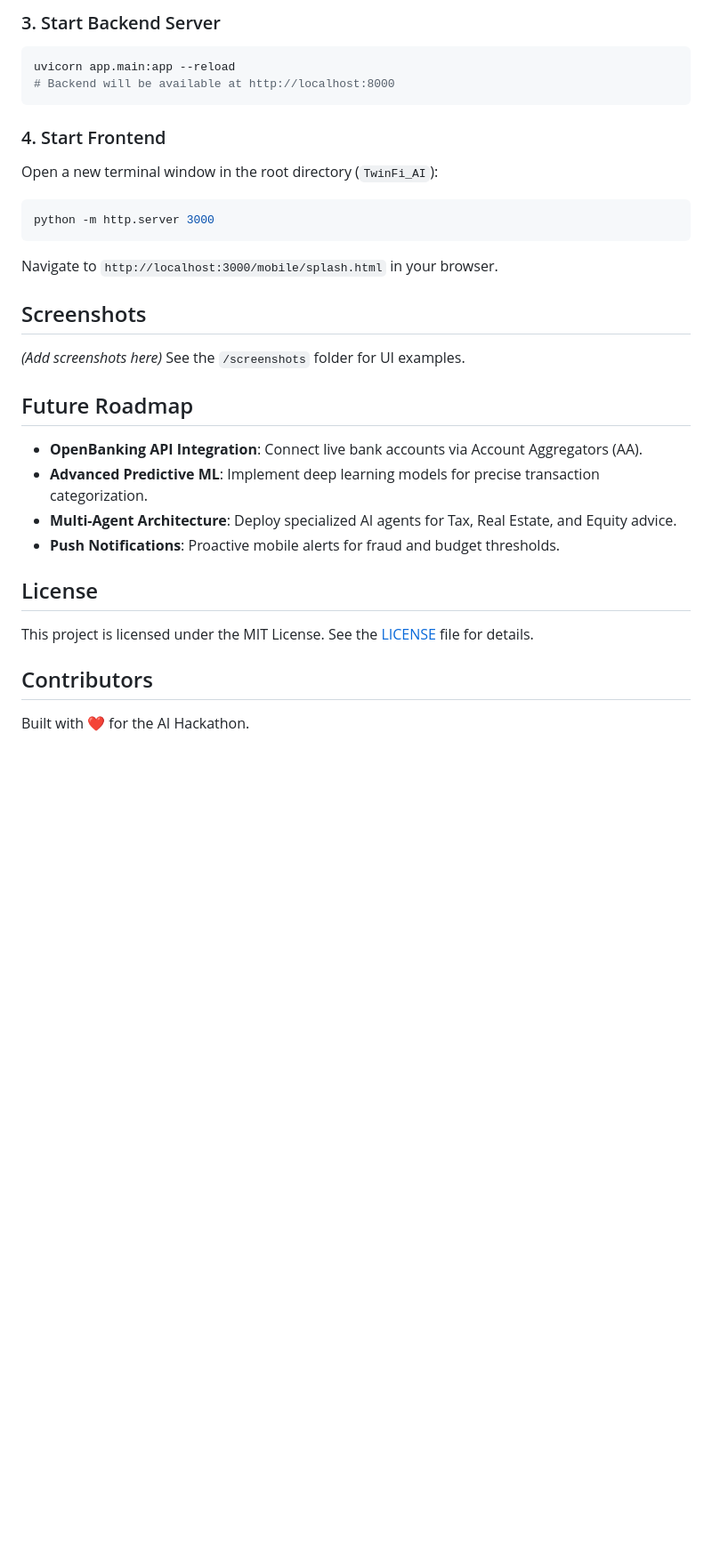
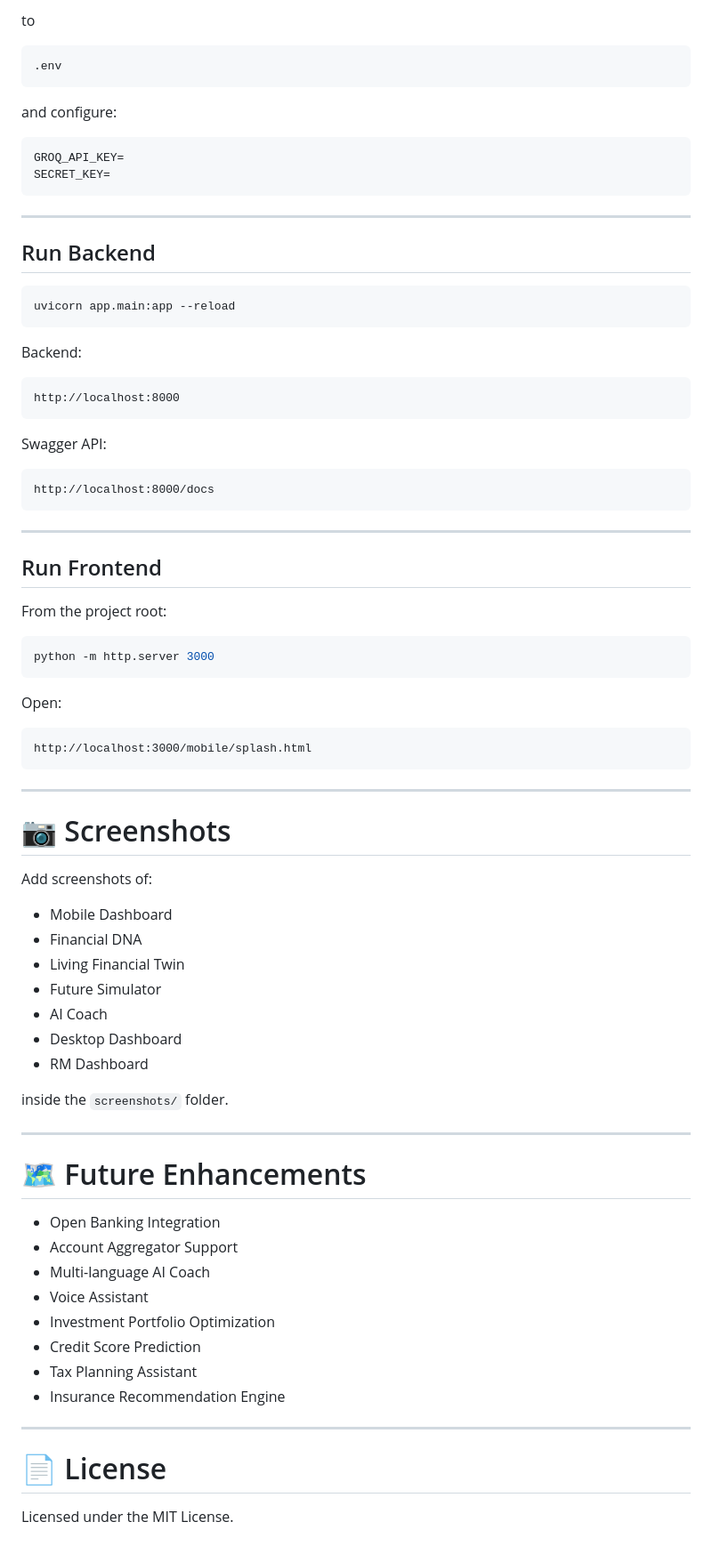
Before and after one commit to vaishnavee07/TwinFi-AI, a Markdown page: README.md, the part around one of its changes. Shown at 89% size. Drawn GitHub-style; blank space fills up the shorter version.

````diff
--- a/README.md
+++ b/README.md
@@ -85,34 +237,85 @@ cp .env.example .env
 ```
 
-### 3. Start Backend Server
+to
+
+```
+.env
+```
+
+and configure:
+
+```
+GROQ_API_KEY=
+SECRET_KEY=
+```
+
+---
+
+## Run Backend
+
 ```bash
 uvicorn app.main:app --reload
-# Backend will be available at http://localhost:8000
 ```
 
-### 4. Start Frontend
-Open a new terminal window in the root directory (`TwinFi_AI`):
+Backend:
+
+```
+http://localhost:8000
+```
+
+Swagger API:
+
+```
+http://localhost:8000/docs
+```
+
+---
+
+## Run Frontend
+
+From the project root:
+
 ```bash
 python -m http.server 3000
 ```
-Navigate to `http://localhost:3000/mobile/splash.html` in your browser.
 
-## Screenshots
+Open:
 
-*(Add screenshots here)*
-See the `/screenshots` folder for UI examples.
+```
+http://localhost:3000/mobile/splash.html
+```
 
-## Future Roadmap
+---
 
-- **OpenBanking API Integration**: Connect live bank accounts via Account Aggregators (AA).
-- **Advanced Predictive ML**: Implement deep learning models for precise transaction categorization.
-- **Multi-Agent Architecture**: Deploy specialized AI agents for Tax, Real Estate, and Equity advice.
-- **Push Notifications**: Proactive mobile alerts for fraud and budget thresholds.
+# 📷 Screenshots
 
-## License
+Add screenshots of:
 
-This project is licensed under the MIT License. See the [LICENSE](LICENSE) file for details.
+- Mobile Dashboard
+- Financial DNA
+- Living Financial Twin
+- Future Simulator
+- AI Coach
+- Desktop Dashboard
+- RM Dashboard
 
-## Contributors
+inside the `screenshots/` folder.
 
-Built with ❤️ for the AI Hackathon.
+---
+
+# 🗺 Future Enhancements
+
+- Open Banking Integration
+- Account Aggregator Support
+- Multi-language AI Coach
+- Voice Assistant
+- Investment Portfolio Optimization
+- Credit Score Prediction
+- Tax Planning Assistant
+- Insurance Recommendation Engine
+
+---
+
+# 📄 License
+
+Licensed under the MIT License.
````
Also changed, not shown: other parts of README.md (+209 -57 lines).
